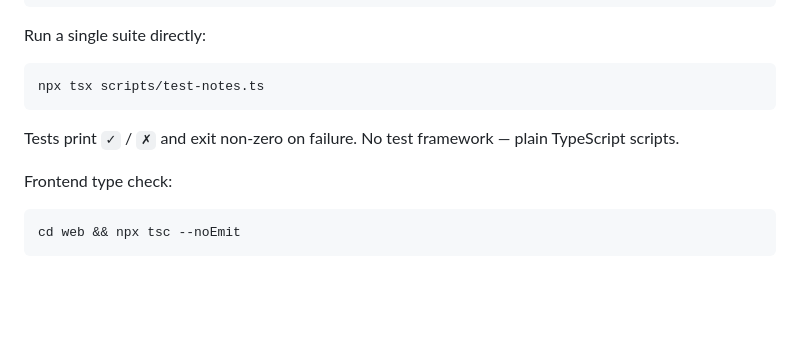
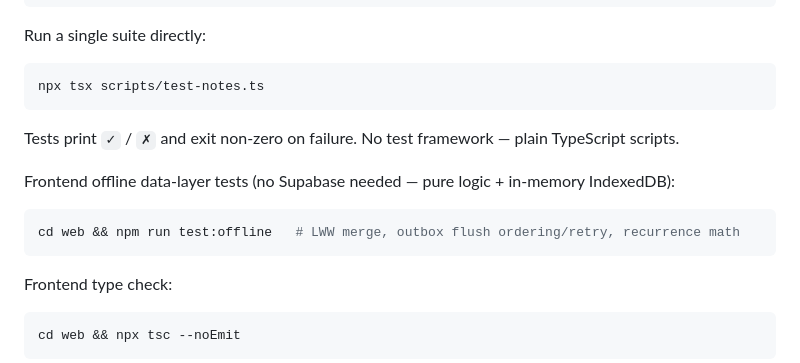
Before and after one commit to karlocizma/justdoit, a Markdown page: docs/development.md, the part around the change. Drawn GitHub-style; blank space fills up the shorter version.

````diff
--- a/docs/development.md
+++ b/docs/development.md
@@ -114,6 +114,12 @@ npx tsx scripts/test-notes.ts
 
 Tests print `✓` / `✗` and exit non-zero on failure. No test framework — plain TypeScript scripts.
 
+Frontend offline data-layer tests (no Supabase needed — pure logic + in-memory IndexedDB):
+
+```bash
+cd web && npm run test:offline   # LWW merge, outbox flush ordering/retry, recurrence math
+```
+
 Frontend type check:
 
 ```bash
````
Also changed, not shown: CLAUDE.md (+6 -0 lines), README.md (+6 -2 lines).
